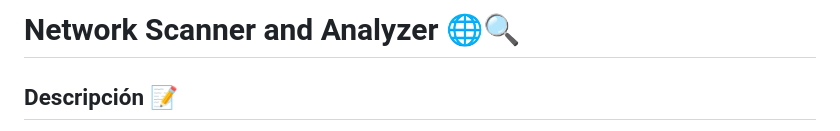
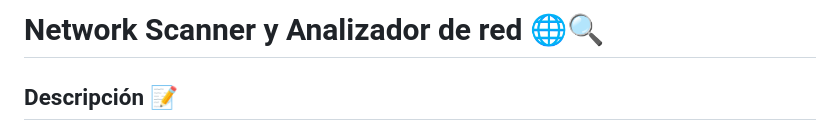
Before and after one commit to AleeCR/network-scanner, a Markdown page: README.md, the part around the change. Rendered like a GitHub page.

```diff
--- a/README.md
+++ b/README.md
@@ -1,4 +1,4 @@
-# Network Scanner and Analyzer 🌐🔍
+# Network Scanner y Analizador de red 🌐🔍
 
 ## Descripción 📝
 
```
